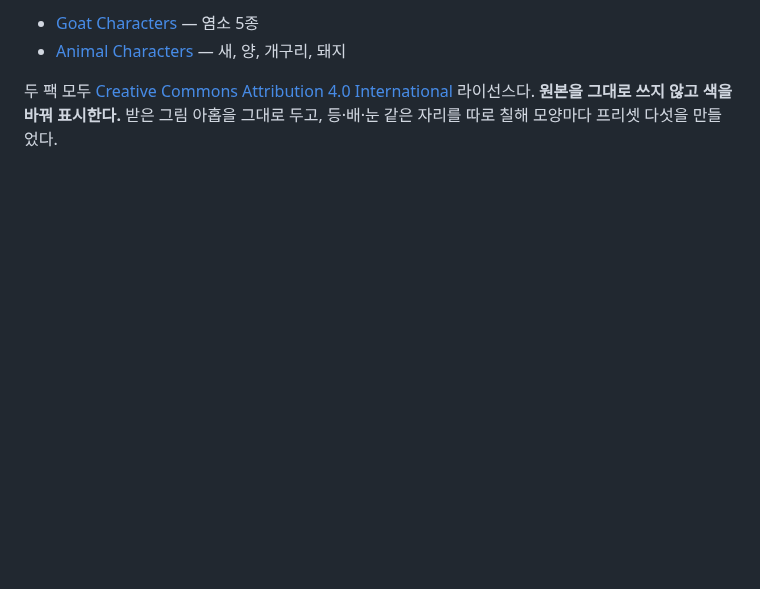
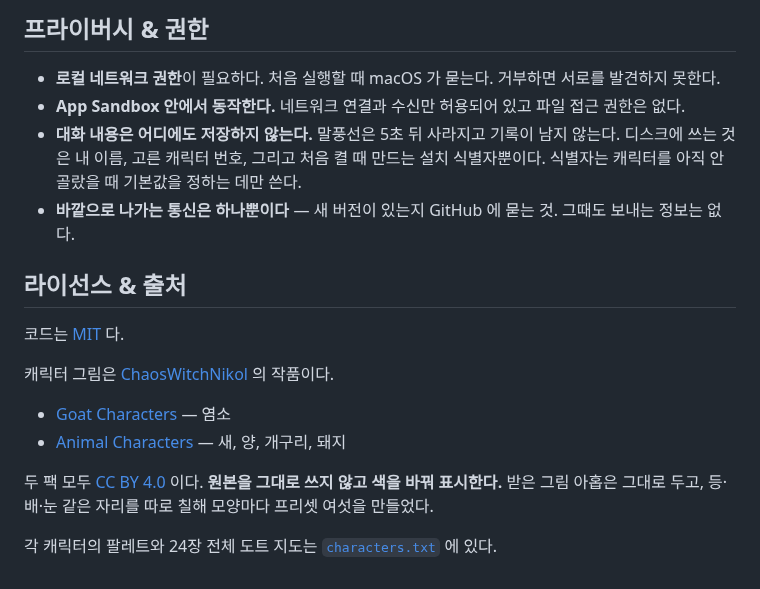
Before and after one commit to supungbab/offiky, a Markdown page: README.md, the part around one of its changes. GitHub-like rendering; blank space fills up the shorter version.

```diff
--- a/README.md
+++ b/README.md
@@ -69,7 +120,27 @@ xcodebuild -project offiky.xcodeproj -scheme offiky -configuration Release build
 
-- [Goat Characters](https://chaoswitchnikol.itch.io/goat-characters) — 염소 5종
+## 프라이버시 & 권한
+
+- **로컬 네트워크 권한**이 필요하다. 처음 실행할 때 macOS 가 묻는다. 거부하면 서로를
+  발견하지 못한다.
+- **App Sandbox 안에서 동작한다.** 네트워크 연결과 수신만 허용되어 있고 파일 접근
+  권한은 없다.
+- **대화 내용은 어디에도 저장하지 않는다.** 말풍선은 5초 뒤 사라지고 기록이 남지 않는다.
+  디스크에 쓰는 것은 내 이름, 고른 캐릭터 번호, 그리고 처음 켤 때 만드는 설치 식별자뿐이다.
+  식별자는 캐릭터를 아직 안 골랐을 때 기본값을 정하는 데만 쓴다.
+- **바깥으로 나가는 통신은 하나뿐이다** — 새 버전이 있는지 GitHub 에 묻는 것. 그때도
+  보내는 정보는 없다.
+
+## 라이선스 & 출처
+
+코드는 [MIT](LICENSE) 다.
+
+캐릭터 그림은 [ChaosWitchNikol](https://chaoswitchnikol.itch.io) 의 작품이다.
+
+- [Goat Characters](https://chaoswitchnikol.itch.io/goat-characters) — 염소
 - [Animal Characters](https://chaoswitchnikol.itch.io/animal-characters) — 새, 양, 개구리, 돼지
 
-두 팩 모두 [Creative Commons Attribution 4.0 International](https://creativecommons.org/licenses/by/4.0/)
-라이선스다. **원본을 그대로 쓰지 않고 색을 바꿔 표시한다.** 받은 그림 아홉을 그대로 두고,
-등·배·눈 같은 자리를 따로 칠해 모양마다 프리셋 다섯을 만들었다.
+두 팩 모두 [CC BY 4.0](https://creativecommons.org/licenses/by/4.0/) 이다.
+**원본을 그대로 쓰지 않고 색을 바꿔 표시한다.** 받은 그림 아홉은 그대로 두고,
+등·배·눈 같은 자리를 따로 칠해 모양마다 프리셋 여섯을 만들었다.
+
+각 캐릭터의 팔레트와 24장 전체 도트 지도는 [`characters.txt`](characters.txt) 에 있다.
```
Also changed, not shown: other parts of README.md (+92 -41 lines), docs/animations.png (added), docs/characters.png (added), docs/icon.png (added), 1 other file.
